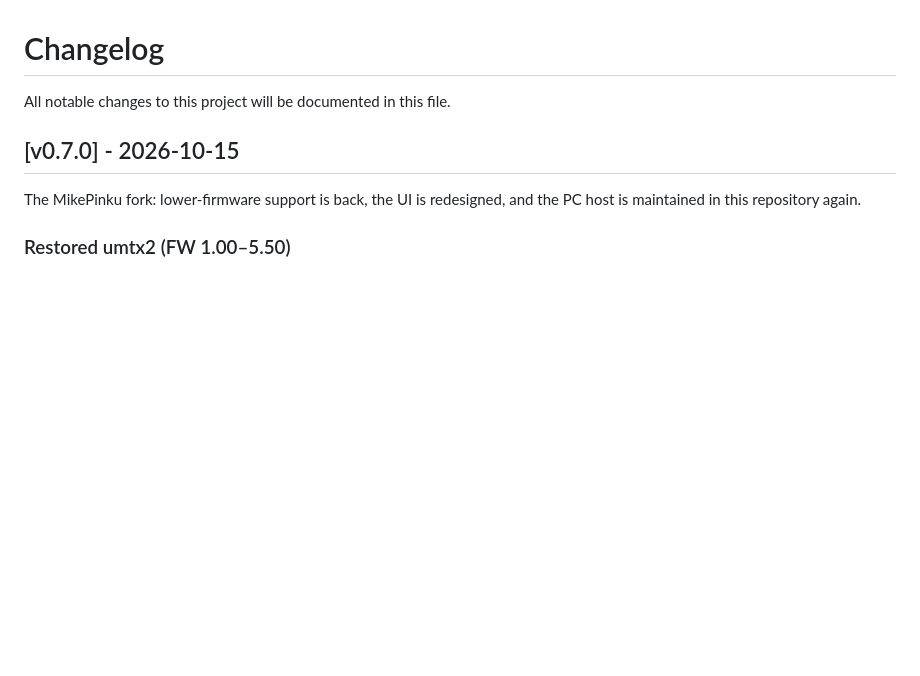
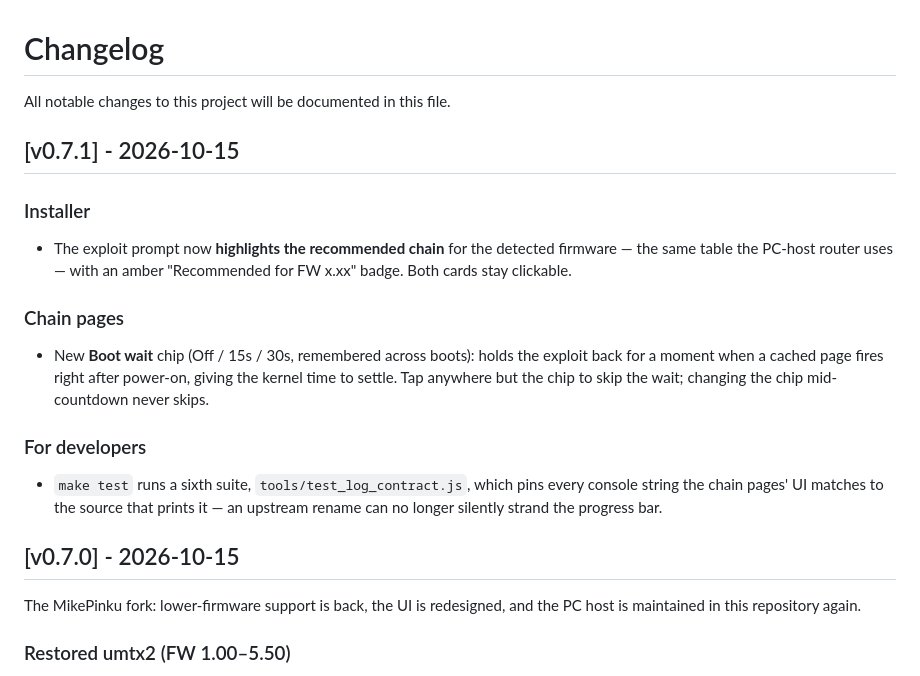
Before and after one commit to pinkythegawd/ps5-webkit-autoloader, a Markdown page: CHANGELOG.md, the part around the change. Rendered like a GitHub page; blank space fills up the shorter version.

Commit message:
Add v0.7.1 changelog entry

```diff
--- a/CHANGELOG.md
+++ b/CHANGELOG.md
@@ -1,6 +1,24 @@
 # Changelog
 
 All notable changes to this project will be documented in this file.
+
+## [v0.7.1] - 2026-10-15
+
+### Installer
+* The exploit prompt now **highlights the recommended chain** for the detected
+  firmware — the same table the PC-host router uses — with an amber
+  "Recommended for FW x.xx" badge. Both cards stay clickable.
+
+### Chain pages
+* New **Boot wait** chip (Off / 15s / 30s, remembered across boots): holds the
+  exploit back for a moment when a cached page fires right after power-on,
+  giving the kernel time to settle. Tap anywhere but the chip to skip the
+  wait; changing the chip mid-countdown never skips.
+
+### For developers
+* `make test` runs a sixth suite, `tools/test_log_contract.js`, which pins
+  every console string the chain pages' UI matches to the source that prints
+  it — an upstream rename can no longer silently strand the progress bar.
 
 ## [v0.7.0] - 2026-10-15
 
```
